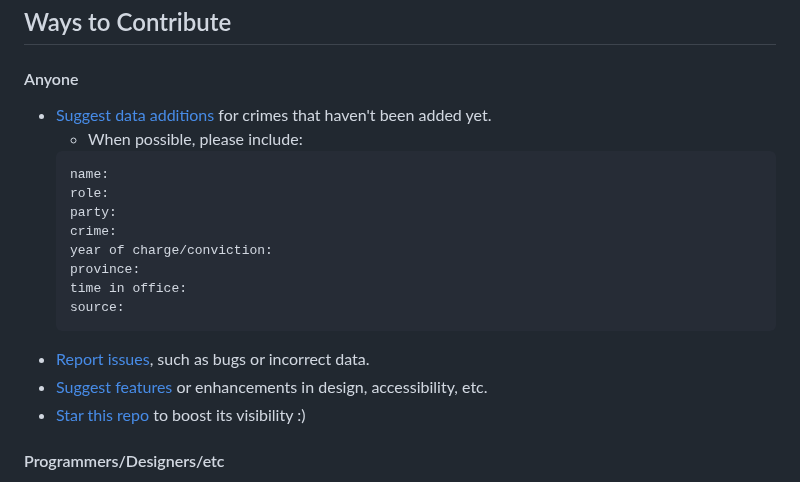
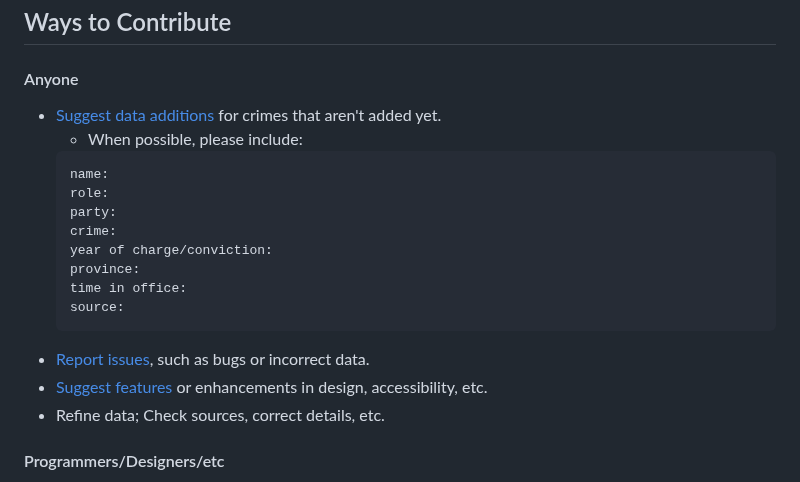
Before and after one commit to jeremy-friesen/canadian-politician-crimes, a Markdown page: README.md, the part around the change. Rendered like a GitHub page.

````diff
--- a/README.md
+++ b/README.md
@@ -33,7 +33,7 @@ This project is a compilation of data and visualizations about criminal charges
 
 #### Anyone
 
--   [Suggest data additions](https://github.com/jeremy-friesen/canadian-politician-crimes/issues/new) for crimes that haven't been added yet.
+-   [Suggest data additions](https://github.com/jeremy-friesen/canadian-politician-crimes/issues/new) for crimes that aren't added yet.
     -   When possible, please include:
     ```
     name:
@@ -47,7 +47,7 @@ This project is a compilation of data and visualizations about criminal charges
     ```
 -   [Report issues](https://github.com/jeremy-friesen/canadian-politician-crimes/issues/new), such as bugs or incorrect data.
 -   [Suggest features](https://github.com/jeremy-friesen/canadian-politician-crimes/issues/new) or enhancements in design, accessibility, etc.
--   [Star this repo](/jeremy-friesen/canadian-politician-crimes/star) to boost its visibility :)
+-   Refine data; Check sources, correct details, etc.
 
 #### Programmers/Designers/etc
 
````
